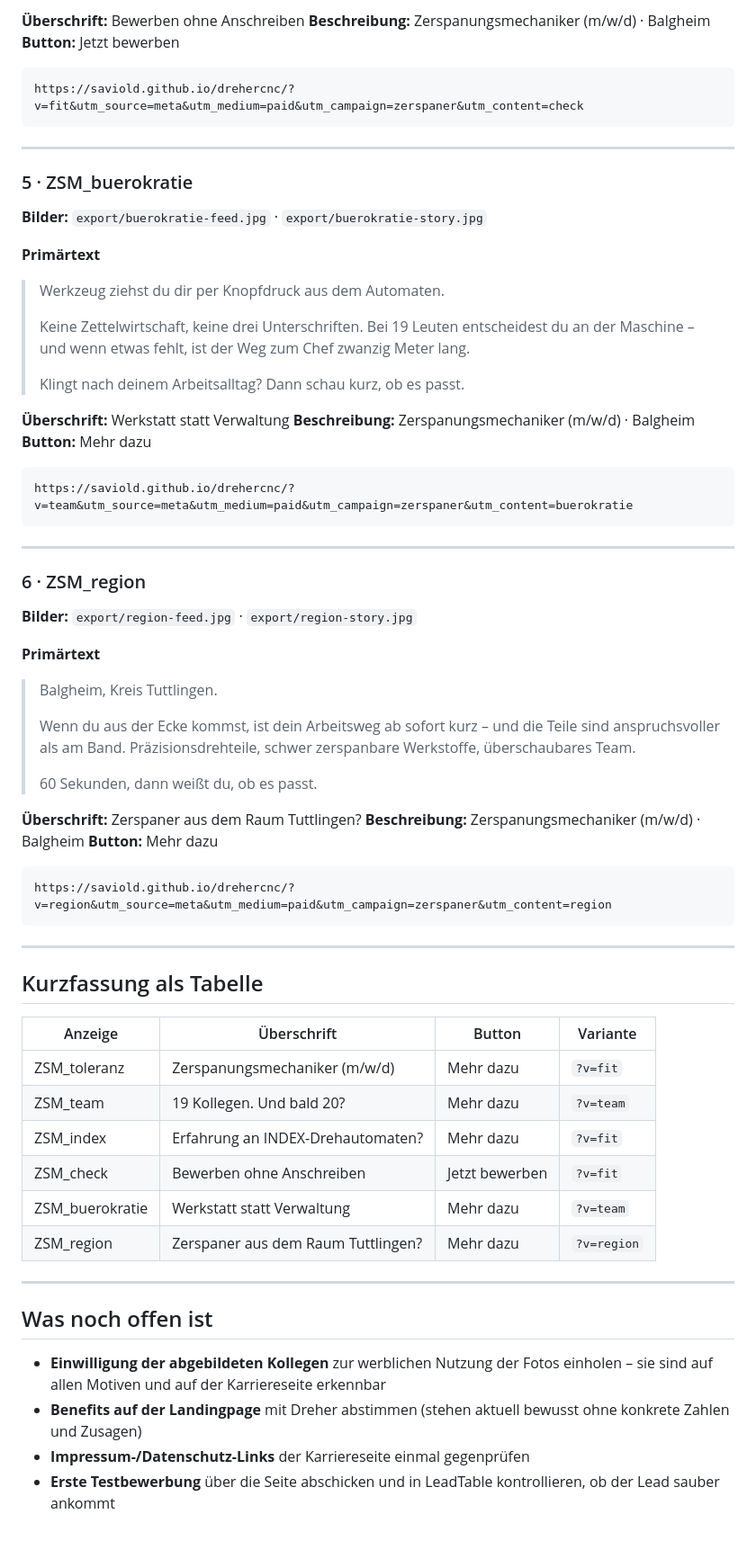
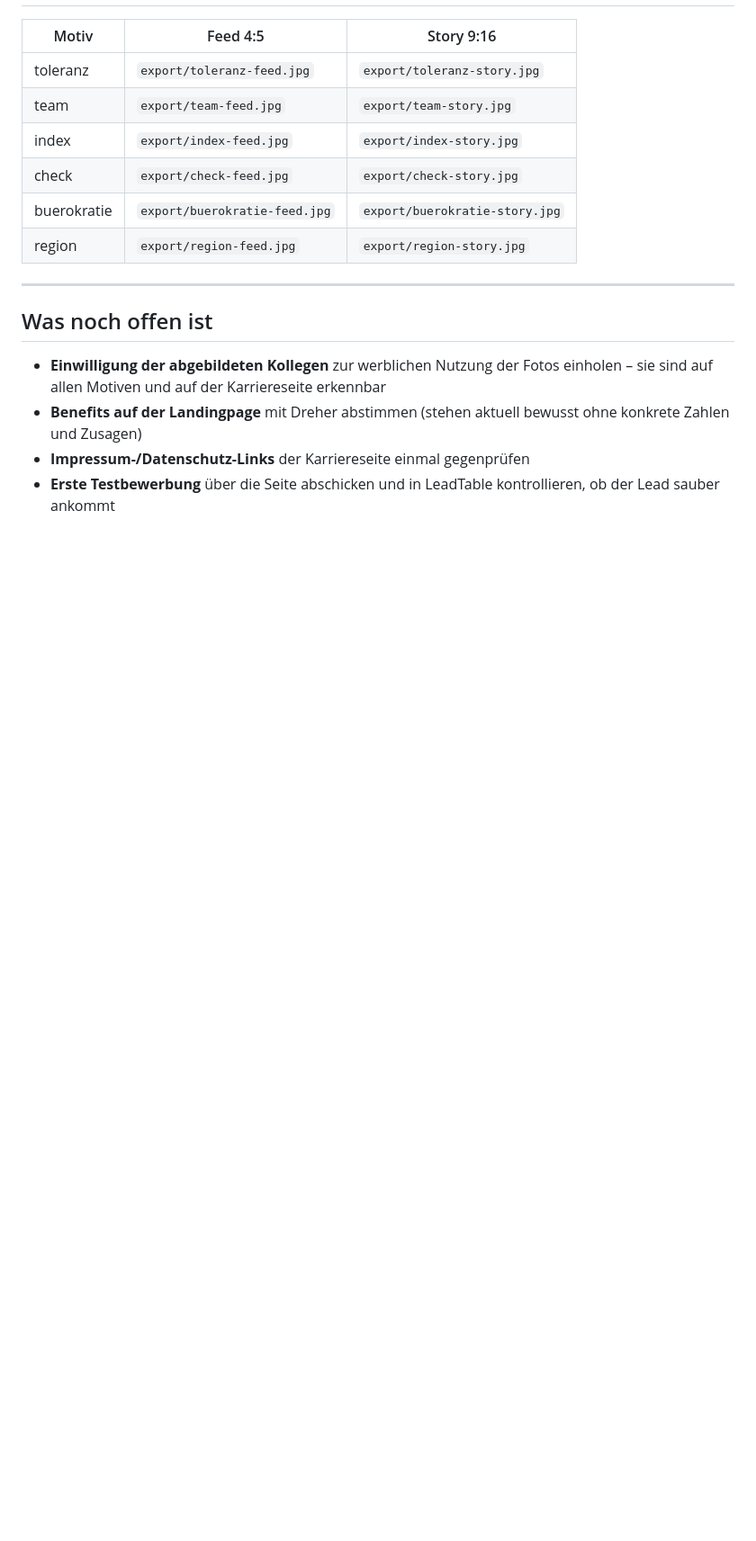
Before and after one commit to SavioLD/drehercnc, a Markdown page: creatives/KAMPAGNE.md, the part around one of its changes. Shown at 90% size. Drawn GitHub-style; blank space fills up the shorter version.

````diff
--- a/creatives/KAMPAGNE.md
+++ b/creatives/KAMPAGNE.md
@@ -134,69 +114,11 @@ https://saviold.github.io/drehercnc/?v=fit&utm_source=meta&utm_medium=paid&utm_c
-**Überschrift:** Bewerben ohne Anschreiben
-**Beschreibung:** Zerspanungsmechaniker (m/w/d) · Balgheim
-**Button:** Jetzt bewerben
-
-```
-https://saviold.github.io/drehercnc/?v=fit&utm_source=meta&utm_medium=paid&utm_campaign=zerspaner&utm_content=check
-```
-
----
-
-### 5 · ZSM_buerokratie
-
-**Bilder:** `export/buerokratie-feed.jpg` · `export/buerokratie-story.jpg`
-
-**Primärtext**
-> Werkzeug ziehst du dir per Knopfdruck aus dem Automaten.
->
-> Keine Zettelwirtschaft, keine drei Unterschriften. Bei 19 Leuten
-> entscheidest du an der Maschine – und wenn etwas fehlt, ist der Weg zum
-> Chef zwanzig Meter lang.
->
-> Klingt nach deinem Arbeitsalltag? Dann schau kurz, ob es passt.
-
-**Überschrift:** Werkstatt statt Verwaltung
-**Beschreibung:** Zerspanungsmechaniker (m/w/d) · Balgheim
-**Button:** Mehr dazu
-
-```
-https://saviold.github.io/drehercnc/?v=team&utm_source=meta&utm_medium=paid&utm_campaign=zerspaner&utm_content=buerokratie
-```
-
----
-
-### 6 · ZSM_region
-
-**Bilder:** `export/region-feed.jpg` · `export/region-story.jpg`
-
-**Primärtext**
-> Balgheim, Kreis Tuttlingen.
->
-> Wenn du aus der Ecke kommst, ist dein Arbeitsweg ab sofort kurz – und die
-> Teile sind anspruchsvoller als am Band. Präzisionsdrehteile, schwer
-> zerspanbare Werkstoffe, überschaubares Team.
->
-> 60 Sekunden, dann weißt du, ob es passt.
-
-**Überschrift:** Zerspaner aus dem Raum Tuttlingen?
-**Beschreibung:** Zerspanungsmechaniker (m/w/d) · Balgheim
-**Button:** Mehr dazu
-
-```
-https://saviold.github.io/drehercnc/?v=region&utm_source=meta&utm_medium=paid&utm_campaign=zerspaner&utm_content=region
-```
-
----
-
-## Kurzfassung als Tabelle
-
-| Anzeige | Überschrift | Button | Variante |
-|---|---|---|---|
-| ZSM_toleranz | Zerspanungsmechaniker (m/w/d) | Mehr dazu | `?v=fit` |
-| ZSM_team | 19 Kollegen. Und bald 20? | Mehr dazu | `?v=team` |
-| ZSM_index | Erfahrung an INDEX-Drehautomaten? | Mehr dazu | `?v=fit` |
-| ZSM_check | Bewerben ohne Anschreiben | Jetzt bewerben | `?v=fit` |
-| ZSM_buerokratie | Werkstatt statt Verwaltung | Mehr dazu | `?v=team` |
-| ZSM_region | Zerspaner aus dem Raum Tuttlingen? | Mehr dazu | `?v=region` |
+| Motiv | Feed 4:5 | Story 9:16 |
+|---|---|---|
+| toleranz | `export/toleranz-feed.jpg` | `export/toleranz-story.jpg` |
+| team | `export/team-feed.jpg` | `export/team-story.jpg` |
+| index | `export/index-feed.jpg` | `export/index-story.jpg` |
+| check | `export/check-feed.jpg` | `export/check-story.jpg` |
+| buerokratie | `export/buerokratie-feed.jpg` | `export/buerokratie-story.jpg` |
+| region | `export/region-feed.jpg` | `export/region-story.jpg` |
 
 ---
 
````
Also changed, not shown: other parts of creatives/KAMPAGNE.md (+64 -84 lines).
